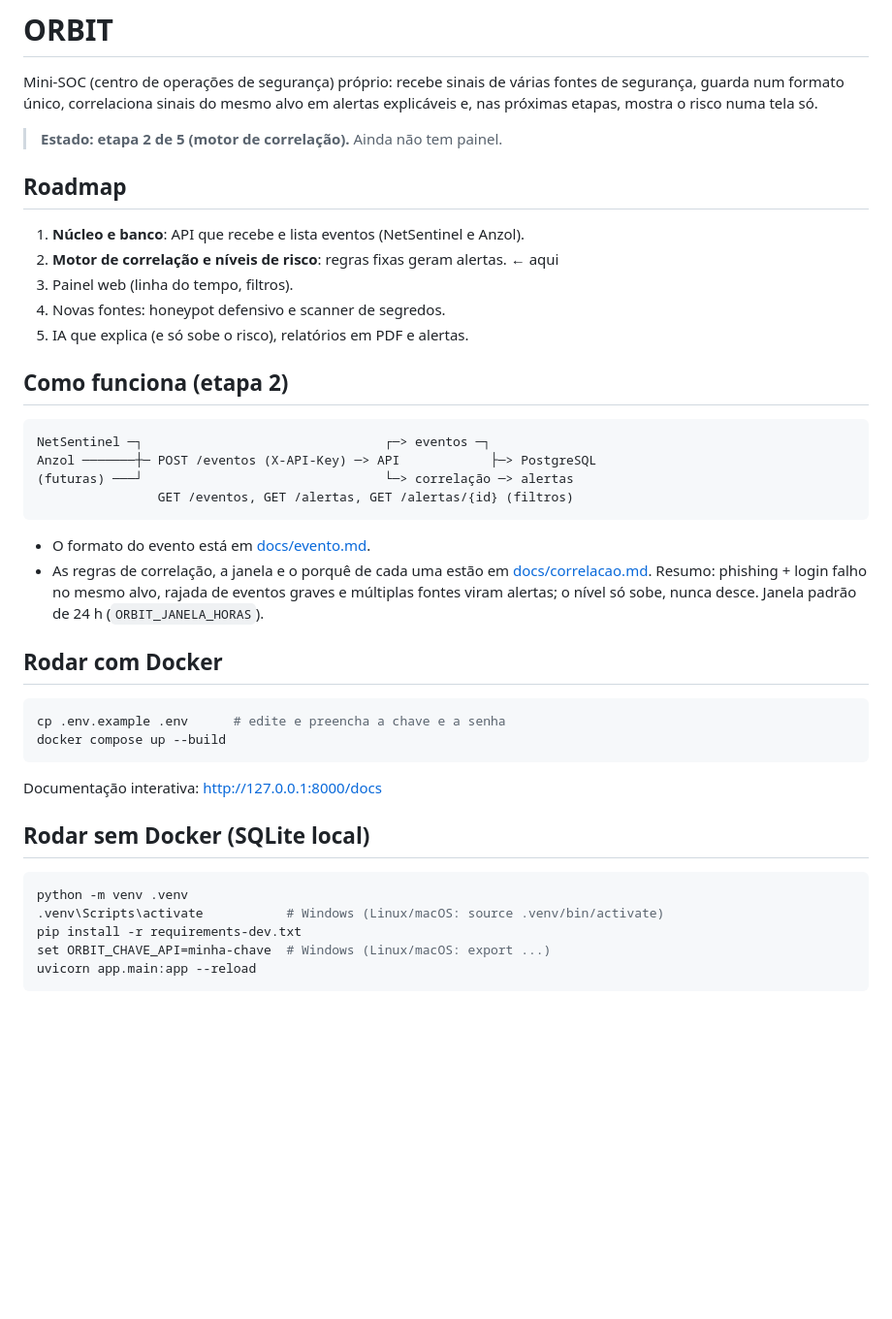
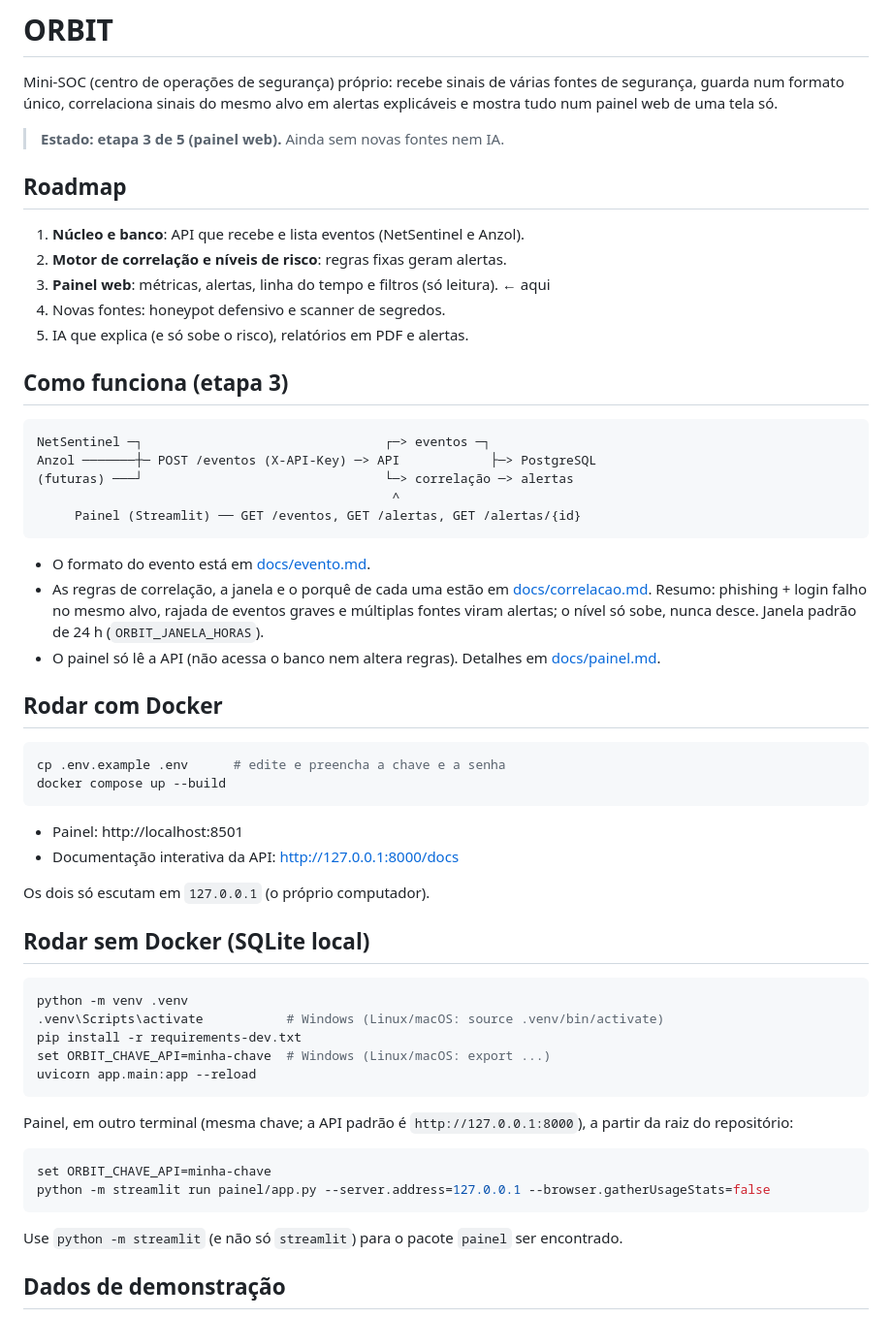
Before and after one commit to Peroba-7/orbit, a Markdown page: README.md, the part around one of its changes. Shown at 97% size. Drawn GitHub-style; blank space fills up the shorter version.

````diff
--- a/README.md
+++ b/README.md
@@ -2,25 +2,26 @@
 
 Mini-SOC (centro de operações de segurança) próprio: recebe sinais de várias
 fontes de segurança, guarda num formato único, correlaciona sinais do mesmo
-alvo em alertas explicáveis e, nas próximas etapas, mostra o risco numa tela só.
+alvo em alertas explicáveis e mostra tudo num painel web de uma tela só.
 
-> **Estado: etapa 2 de 5 (motor de correlação).** Ainda não tem painel.
+> **Estado: etapa 3 de 5 (painel web).** Ainda sem novas fontes nem IA.
 
 ## Roadmap
 
 1. **Núcleo e banco**: API que recebe e lista eventos (NetSentinel e Anzol).
-2. **Motor de correlação e níveis de risco**: regras fixas geram alertas. ← aqui
-3. Painel web (linha do tempo, filtros).
+2. **Motor de correlação e níveis de risco**: regras fixas geram alertas.
+3. **Painel web**: métricas, alertas, linha do tempo e filtros (só leitura). ← aqui
 4. Novas fontes: honeypot defensivo e scanner de segredos.
 5. IA que explica (e só sobe o risco), relatórios em PDF e alertas.
 
-## Como funciona (etapa 2)
+## Como funciona (etapa 3)
 
 ```
 NetSentinel ─┐                                ┌─> eventos ─┐
 Anzol ───────┼─ POST /eventos (X-API-Key) ─> API            ├─> PostgreSQL
 (futuras) ───┘                                └─> correlação ─> alertas
-                GET /eventos, GET /alertas, GET /alertas/{id} (filtros)
+                                               ^
+     Painel (Streamlit) ── GET /eventos, GET /alertas, GET /alertas/{id}
 ```
 
 - O formato do evento está em [docs/evento.md](docs/evento.md).
@@ -28,6 +29,8 @@ Anzol ───────┼─ POST /eventos (X-API-Key) ─> API
   [docs/correlacao.md](docs/correlacao.md). Resumo: phishing + login falho no
   mesmo alvo, rajada de eventos graves e múltiplas fontes viram alertas; o
   nível só sobe, nunca desce. Janela padrão de 24 h (`ORBIT_JANELA_HORAS`).
+- O painel só lê a API (não acessa o banco nem altera regras). Detalhes em
+  [docs/painel.md](docs/painel.md).
 
 ## Rodar com Docker
 
@@ -36,7 +39,10 @@ cp .env.example .env      # edite e preencha a chave e a senha
 docker compose up --build
 ```
 
-Documentação interativa: http://127.0.0.1:8000/docs
+- Painel: http://localhost:8501
+- Documentação interativa da API: http://127.0.0.1:8000/docs
+
+Os dois só escutam em `127.0.0.1` (o próprio computador).
 
 ## Rodar sem Docker (SQLite local)
 
@@ -47,3 +53,17 @@ pip install -r requirements-dev.txt
 set ORBIT_CHAVE_API=minha-chave  # Windows (Linux/macOS: export ...)
 uvicorn app.main:app --reload
 ```
+
+Painel, em outro terminal (mesma chave; a API padrão é `http://127.0.0.1:8000`),
+a partir da raiz do repositório:
+
+```bash
+set ORBIT_CHAVE_API=minha-chave
+python -m streamlit run painel/app.py --server.address=127.0.0.1 --browser.gatherUsageStats=false
+```
+
+Use `python -m streamlit` (e não só `streamlit`) para o pacote `painel` ser
+encontrado.
+
+## Dados de demonstração
+
````
Also changed, not shown: other parts of README.md (+24 -3 lines), docs/painel.md (added, +51 -0 lines), docs/painel-alertas.jpeg (added), 13 other files.
